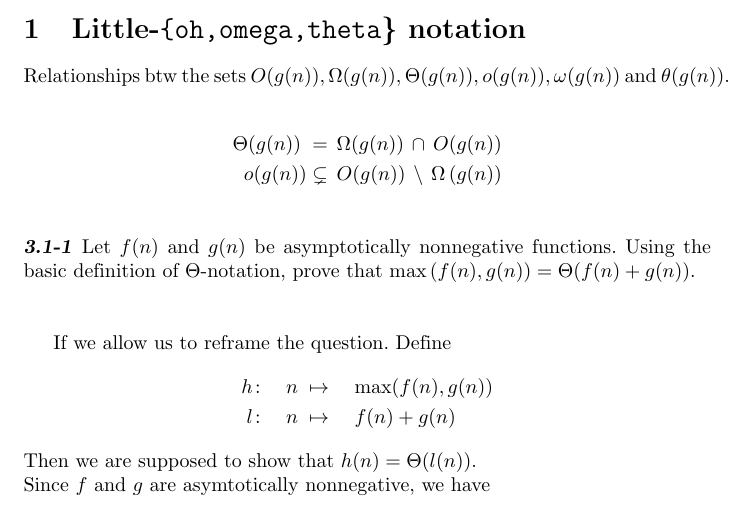
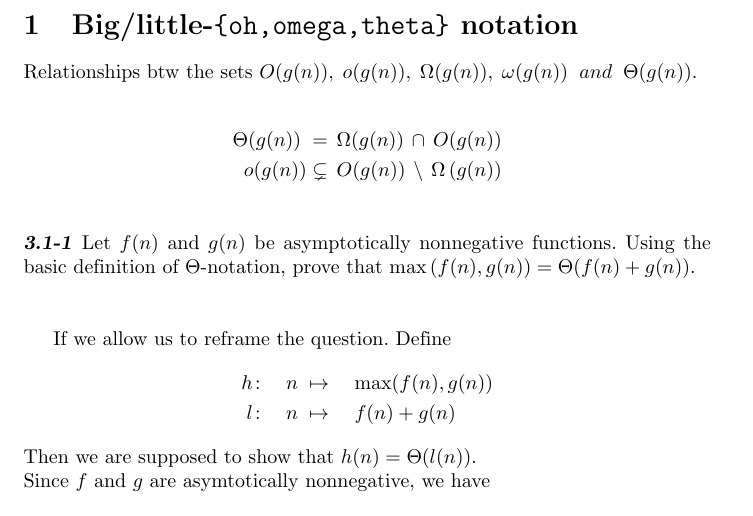
Before and after one commit to phunc20/algorithms, a LaTeX document (CLRS/ch03-growth_of_fn/01-asymptotic_notation/notes.tex): part of the page, cut so that both start at the same text. Compiled offline with pdfLaTeX.

Commit message:
correction to NO such thing as little theta notation; mit 6.006 DP

```diff
--- a/CLRS/ch03-growth_of_fn/01-asymptotic_notation/notes.tex
+++ b/CLRS/ch03-growth_of_fn/01-asymptotic_notation/notes.tex
@@ -6,8 +6,8 @@
 \begin{document}
 
 
-\section{Little-\texttt{\{oh,omega,theta}\} notation}
-Relationships btw the sets $O(g(n)), \Omega(g(n)), \Theta(g(n)), o(g(n)), \omega(g(n))$ and $\theta(g(n)).$
+\section{Big/little-\texttt{\{oh,omega,theta\}} notation}
+Relationships btw the sets $O(g(n)),\; o(g(n)),\; \Omega(g(n)),\; \omega(g(n))\;\; and\;\; \Theta(g(n)).$
 
   \begin{align*}
     %\Omega(g(n)) &\,\cap\, O(g(n)) \,=\, \Theta\left(g(n)\right) \\
```
Also changed, not shown: CLRS/ch03-growth_of_fn/01-asymptotic_notation/notes.pdf, mit/6.006/2011/fall/README.md (added), 1 other file.
